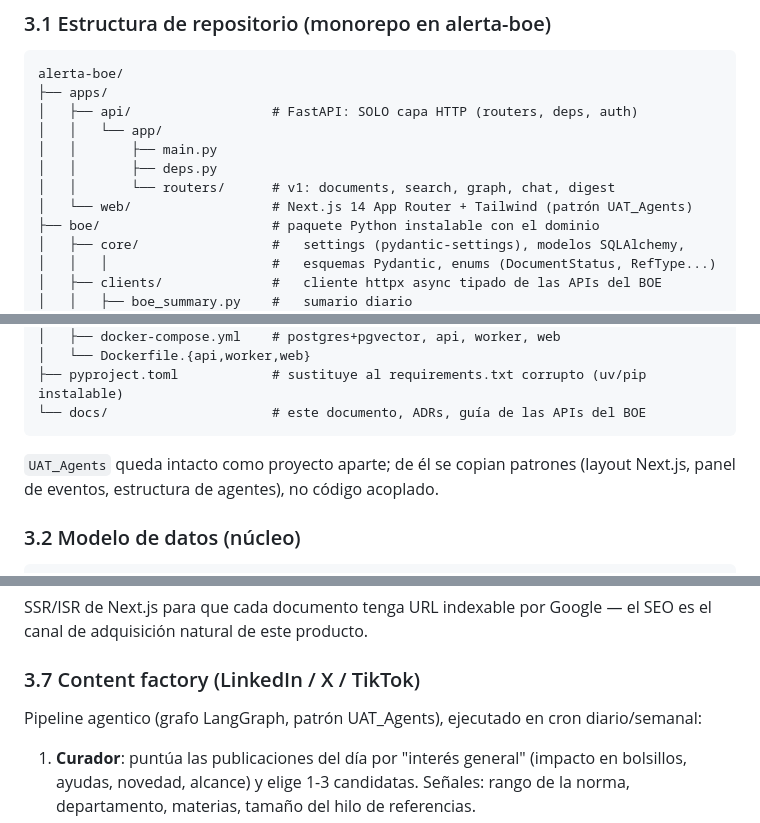
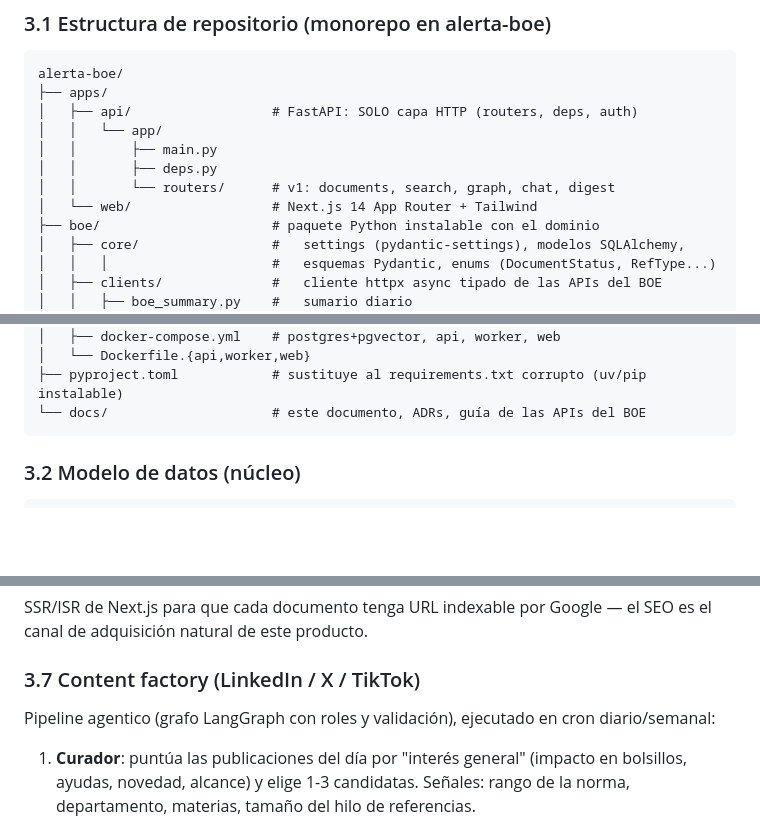
Before and after one commit to paablofraga4/alerta-boe, a Markdown page: docs/ARQUITECTURA.md, 3 parts joined by grey strips. Rendered like a GitHub page; blank space fills up the shorter version.

````diff
--- a/docs/ARQUITECTURA.md
+++ b/docs/ARQUITECTURA.md
@@ -109,7 +96,7 @@ alerta-boe/
 │   │       ├── main.py
 │   │       ├── deps.py
 │   │       └── routers/      # v1: documents, search, graph, chat, digest
-│   └── web/                  # Next.js 14 App Router + Tailwind (patrón UAT_Agents)
+│   └── web/                  # Next.js 14 App Router + Tailwind
 ├── boe/                      # paquete Python instalable con el dominio
 │   ├── core/                 #   settings (pydantic-settings), modelos SQLAlchemy,
 │   │   │                     #   esquemas Pydantic, enums (DocumentStatus, RefType...)
@@ -136,9 +123,6 @@ alerta-boe/
 ├── pyproject.toml            # sustituye al requirements.txt corrupto (uv/pip instalable)
 └── docs/                     # este documento, ADRs, guía de las APIs del BOE
 ```
-
-`UAT_Agents` queda intacto como proyecto aparte; de él se copian patrones (layout Next.js, panel de eventos,
-estructura de agentes), no código acoplado.
 
 ### 3.2 Modelo de datos (núcleo)
 
@@ -226,7 +210,7 @@ SSR/ISR de Next.js para que cada documento tenga URL indexable por Google — el
 
 ### 3.7 Content factory (LinkedIn / X / TikTok)
 
-Pipeline agentico (grafo LangGraph, patrón UAT_Agents), ejecutado en cron diario/semanal:
+Pipeline agentico (grafo LangGraph con roles y validación), ejecutado en cron diario/semanal:
 
 1. **Curador**: puntúa las publicaciones del día por "interés general" (impacto en bolsillos, ayudas, novedad, alcance) y elige 1-3 candidatas. Señales: rango de la norma, departamento, materias, tamaño del hilo de referencias.
 2. **Guionista**: por canal —
````
Also changed, not shown: other parts of docs/ARQUITECTURA.md (+4 -17 lines).
